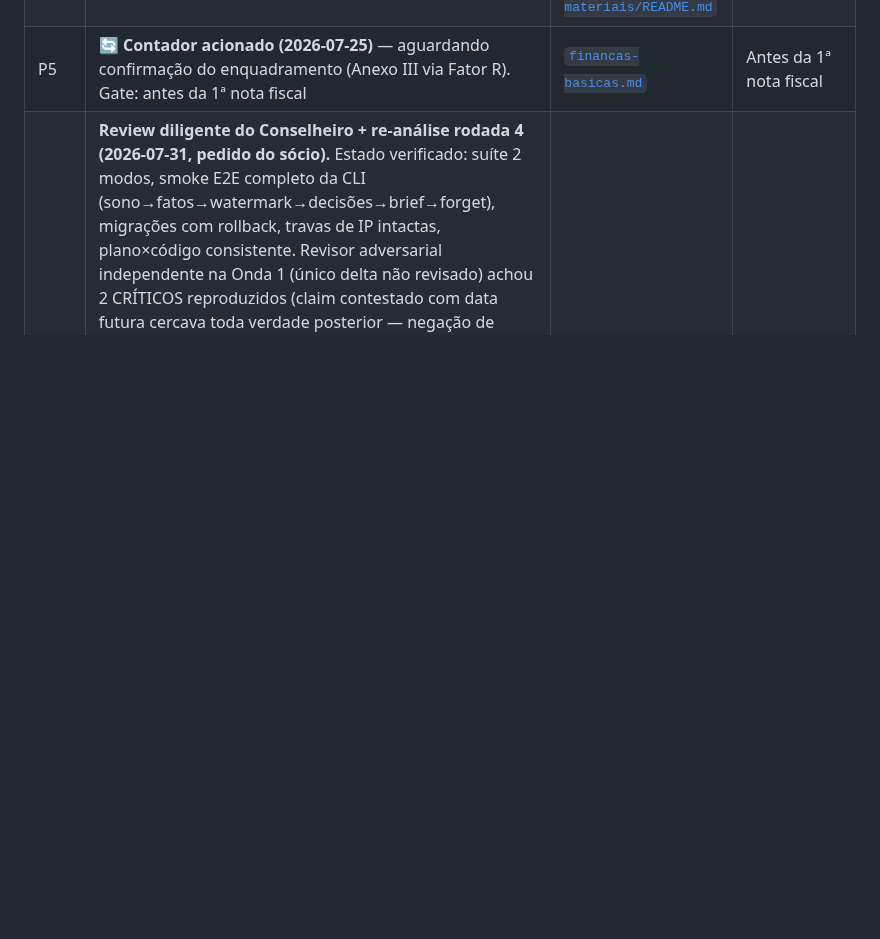
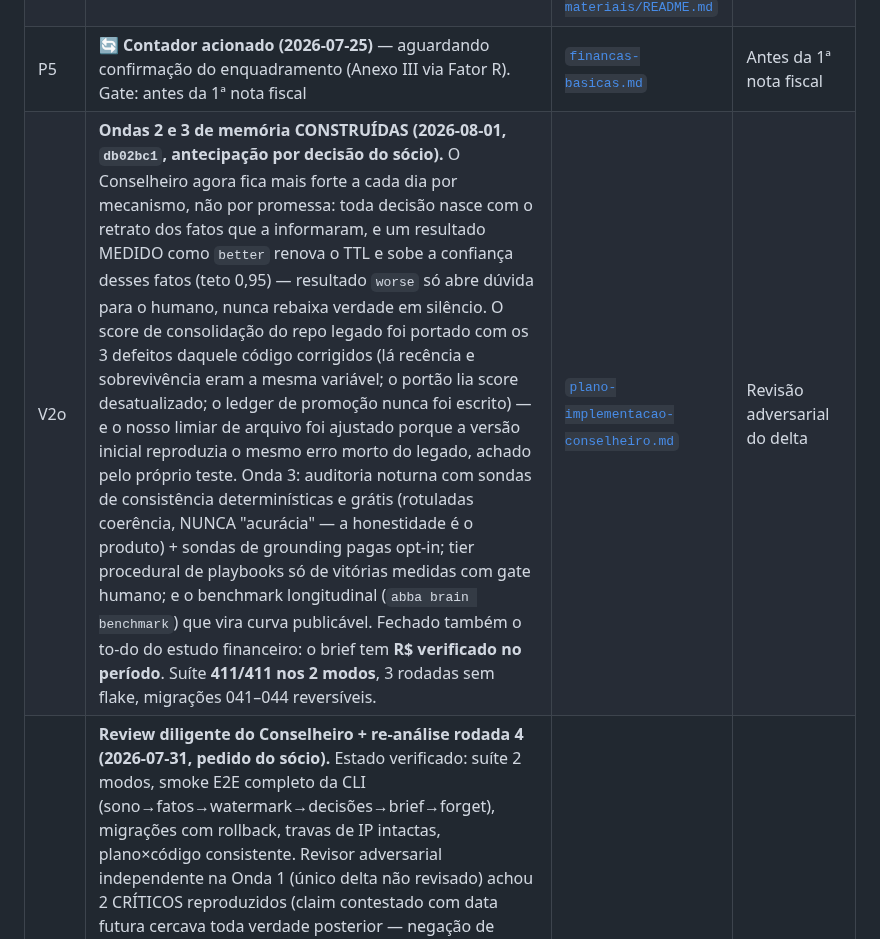
Before and after one commit to DanielMoraesCoca/abba-ops, a Markdown page: 05-interno/registro-de-decisoes.md, the part around the change. Drawn GitHub-style; blank space fills up the shorter version.

```diff
--- a/05-interno/registro-de-decisoes.md
+++ b/05-interno/registro-de-decisoes.md
@@ -49,6 +49,7 @@
 | P3 | Nome oficial pt-BR do programa principal (proposta: "Programa de Instalação de Capacidade em IA") | [`../00-identidade/marca-e-nomenclatura.md`](../00-identidade/marca-e-nomenclatura.md) | Antes do site |
 | P4 | 🔄 **Advogado acionado (2026-07-25)** — aguardando: revisão do contrato-esqueleto + validação do uso comercial do Método 4D (CC BY-NC-SA) + lição O-JUR. Gate mantido: nenhuma assinatura sem a revisão | [`../03-comercial/contrato-sow-esqueleto.md`](../03-comercial/contrato-sow-esqueleto.md), [`../08-materiais/README.md`](../08-materiais/README.md) | Antes da 1ª assinatura |
 | P5 | 🔄 **Contador acionado (2026-07-25)** — aguardando confirmação do enquadramento (Anexo III via Fator R). Gate: antes da 1ª nota fiscal | [`financas-basicas.md`](financas-basicas.md) | Antes da 1ª nota fiscal |
+| V2o | **Ondas 2 e 3 de memória CONSTRUÍDAS (2026-08-01, `db02bc1`, antecipação por decisão do sócio).** O Conselheiro agora fica mais forte a cada dia por mecanismo, não por promessa: toda decisão nasce com o retrato dos fatos que a informaram, e um resultado MEDIDO como `better` renova o TTL e sobe a confiança desses fatos (teto 0,95) — resultado `worse` só abre dúvida para o humano, nunca rebaixa verdade em silêncio. O score de consolidação do repo legado foi portado com os 3 defeitos daquele código corrigidos (lá recência e sobrevivência eram a mesma variável; o portão lia score desatualizado; o ledger de promoção nunca foi escrito) — e o nosso limiar de arquivo foi ajustado porque a versão inicial reproduzia o mesmo erro morto do legado, achado pelo próprio teste. Onda 3: auditoria noturna com sondas de consistência determinísticas e grátis (rotuladas coerência, NUNCA "acurácia" — a honestidade é o produto) + sondas de grounding pagas opt-in; tier procedural de playbooks só de vitórias medidas com gate humano; e o benchmark longitudinal (`abba brain benchmark`) que vira curva publicável. Fechado também o to-do do estudo financeiro: o brief tem **R$ verificado no período**. Suíte **411/411 nos 2 modos**, 3 rodadas sem flake, migrações 041–044 reversíveis. | [`plano-implementacao-conselheiro.md`](plano-implementacao-conselheiro.md) | Revisão adversarial do delta |
 | V2n | **Review diligente do Conselheiro + re-análise rodada 4 (2026-07-31, pedido do sócio).** Estado verificado: suíte 2 modos, smoke E2E completo da CLI (sono→fatos→watermark→decisões→brief→forget), migrações com rollback, travas de IP intactas, plano×código consistente. Revisor adversarial independente na Onda 1 (único delta não revisado) achou 2 CRÍTICOS reproduzidos (claim contestado com data futura cercava toda verdade posterior — negação de memória permanente; claim fraco retrodatado reescrevia história declarada por humano) + 5 majors + 3 menores. **Todos os 10 corrigidos** (migração 040: 'contested' de primeira classe, gate completo presente+passado+era expirada, contestações visíveis e resolvíveis via `abba brain fact --by`, certificado de deleção dinâmico sobre o schema vivo) com 8 travas de regressão. Suíte **378/378 nos 2 modos**, 5 rodadas sem flake. 4ª vez que o princípio do avaliador independente se paga (rodadas: 13+19+0+10 defeitos). **Pendência do sócio: os 9 commits do cérebro seguem SEM PR na main — abrir/mesclar PR da branch.** | [`plano-implementacao-conselheiro.md`](plano-implementacao-conselheiro.md) | Daniel: merge da PR |
 | V2m | **Extensão do estudo financeiro: custos NÃO operacionais (2026-07-31, pedido do sócio).** 8 linhas abaixo do resultado operacional pesquisadas; ranking: 1º custo da dívida (dispersão BCB de 3,5% a 313% a.a. na mesma modalidade; 2 p.p. renegociados em R$ 10 mi = R$ 200k/ano; nenhum player isento — todos vendem crédito novo), 2º auditoria de spread cambial vs. PTAX (bancões cobram 2–4% vs. 0,5–1,5% de fintechs), 3º jurimetria de contingências trabalhistas para o CFO (3,6 mi ações/ano, assento vago — ferramentas só vendem para advogados), 4º recovery audit comercial de rebates com LLM (quase virgem no BR). Mora tributária autoinfligida = quick win da 1ª semana. Armadilhas regulatórias mapeadas (OAB/CVM/SUSEP/CMN): a ABBA diagnostica e simula, cliente executa. Integrado ao diagnóstico da Caça ao Dinheiro (§1b + §4.1 do estudo). | [`estudo-ia-financeira.md`](estudo-ia-financeira.md) | Pauta de sócios |
 | V2l | **Pesquisa de IA financeira CONCLUÍDA (2026-07-31) — [estudo](estudo-ia-financeira.md) com proposta candidata "Caça ao Dinheiro" (pauta de sócios).** 3 frentes: (a) 10 famílias de solução com ROI documentado — top 5: fiscal/tributário (95% pagam errado, ~R$ 100 bi recuperáveis), cobrança (inadimplência PJ recorde R$ 213 bi), contas a pagar (custo/nota −70%), conciliação (payback 21 dias), previsão de caixa (Selic torna giro liberado imediatamente monetizável); (b) mecânica de prova: hard vs. soft savings, baseline assinado ANTES (MASC), achar dinheiro do passado primeiro, fixo+êxito 10–20% verificado, quem valida é o financeiro do cliente; (c) Brasil: reforma tributária 2026–2033 como janela de urgência (split payment mata o giro; 72% despreparadas), 5 clusters de concorrentes com gaps, 5 whitespaces de consultoria. Insight central: a ABBA já tem a máquina de prova que é O gargalo do mercado — dimensão 25 + `financial_leaks` (acha), `roi-reconcile` (número que sobrevive a auditor), Conselheiro `decision_outcomes` com baseline/medido/veredicto (M&V contínua). | [`estudo-ia-financeira.md`](estudo-ia-financeira.md) | Pauta de sócios |
```
Also changed, not shown: 04-entrega/dossie-vivo-conselheiro-digital.md (+10 -4 lines), 05-interno/plano-implementacao-conselheiro.md (+4 -2 lines).
